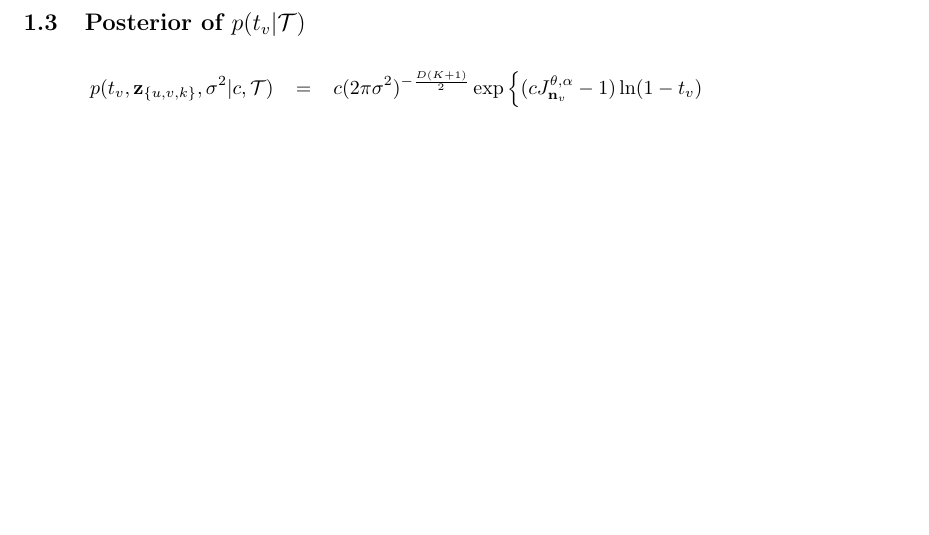
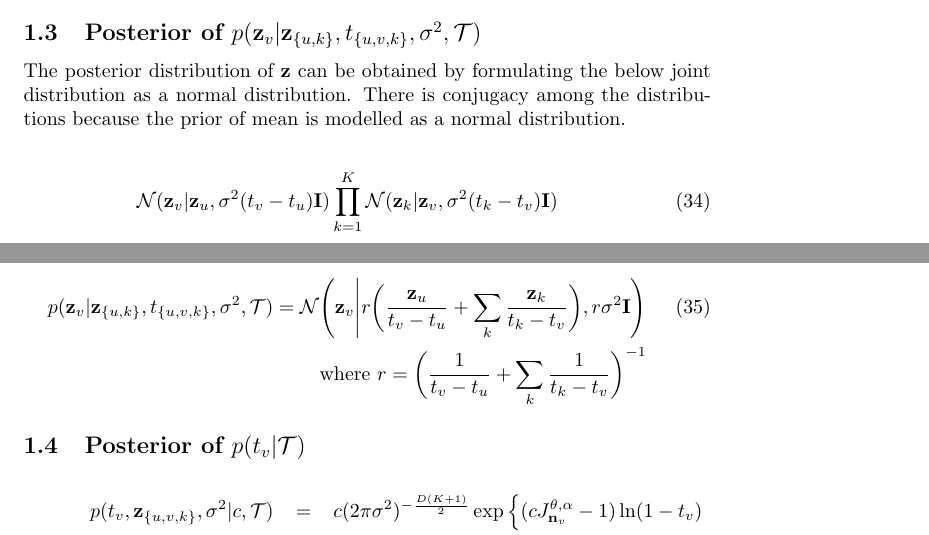
Before and after one commit to YutoOzaki/Pitman-Yor_Diffusion_Trees, a LaTeX document (Documents/PYDT.tex): part of page 5 of 5 before the commit and two parts of pages 4 and 5 of 5 after it, the two joined at a grey line, cut at the place of the change, the shorter picture padded with empty space. Compiled offline with pdfLaTeX.

Commit message:
Add files via upload

```diff
--- a/Documents/PYDT.tex
+++ b/Documents/PYDT.tex
@@ -116,6 +115,20 @@ The step 2) can be written as below.
 	\frac{\partial \big( Q(\boldsymbol{\Theta}|\boldsymbol{\Theta}') + \ln{p(\boldsymbol{\Theta})} \big)}{\partial b_c}
 	\end{eqnarray}
 
+\subsection{Posterior of $p(\bold{z}_v | \bold{z}_{\{u, k\}}, t_{\{u, v, k\}}, \sigma^2, \mathcal{T})$}
+
+The posterior distribution of $\bold{z}$ can be obtained by formulating the below joint distribution as a normal distribution. There is conjugacy among the distributions because the prior of mean is modelled as a normal distribution.
+
+	\begin{eqnarray}
+	\mathcal{N}(\bold{z}_v | \bold{z}_u, \sigma^2(t_v - t_u)\bold{I})
+	\prod^{K}_{k=1} \mathcal{N}(\bold{z}_k | \bold{z}_v, \sigma^2(t_k - t_v)\bold{I})
+	\end{eqnarray}
+
+	\begin{eqnarray}
+	p(\bold{z}_v | \bold{z}_{\{u, k\}}, t_{\{u, v, k\}}, \sigma^2, \mathcal{T}) = \mathcal{N} \Bigg( \bold{z}_v \Bigg| r \bigg( \frac{\bold{z}_u}{t_v - t_u} + \sum_k \frac{\bold{z}_k}{t_k - t_v} \bigg), r\sigma^2\bold{I} \Bigg) \\
+	\textrm{where } r = \bigg( \frac{1}{t_v - t_u} + \sum_k \frac{1}{t_k - t_v} \bigg)^{-1} \nonumber
+	\end{eqnarray}
+
 \subsection{Posterior of $p(t_v | \mathcal{T})$}
 
 	\begin{eqnarray}
```
Also changed, not shown: Documents/PYDT.tex (1 more changed lines).
